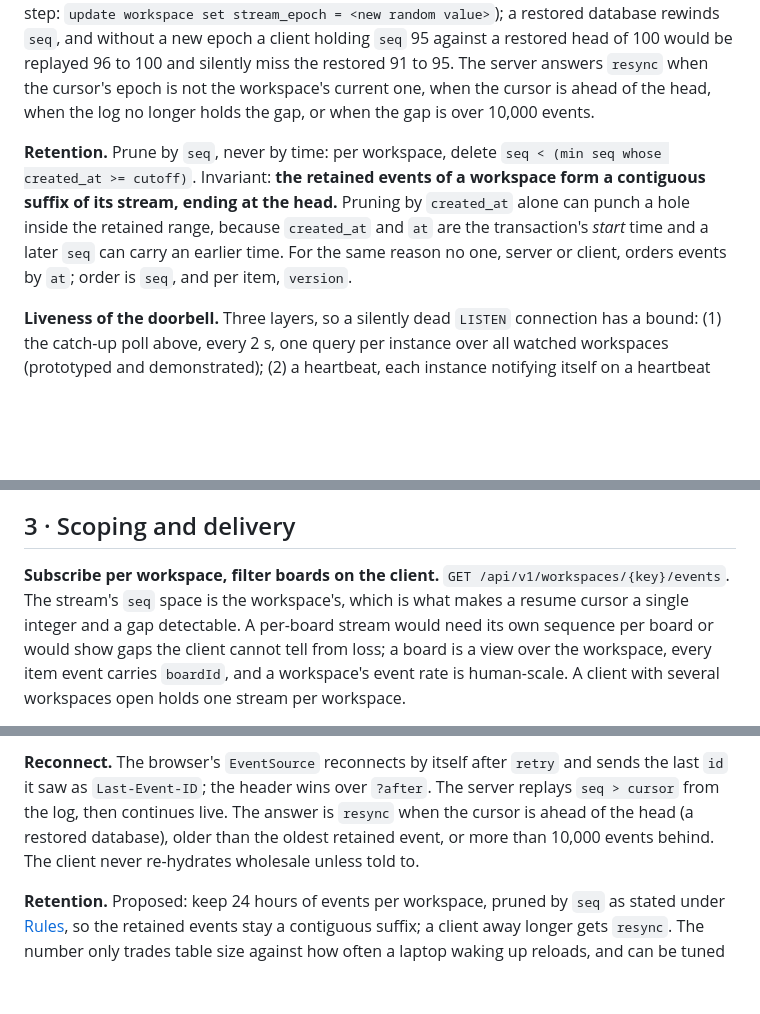
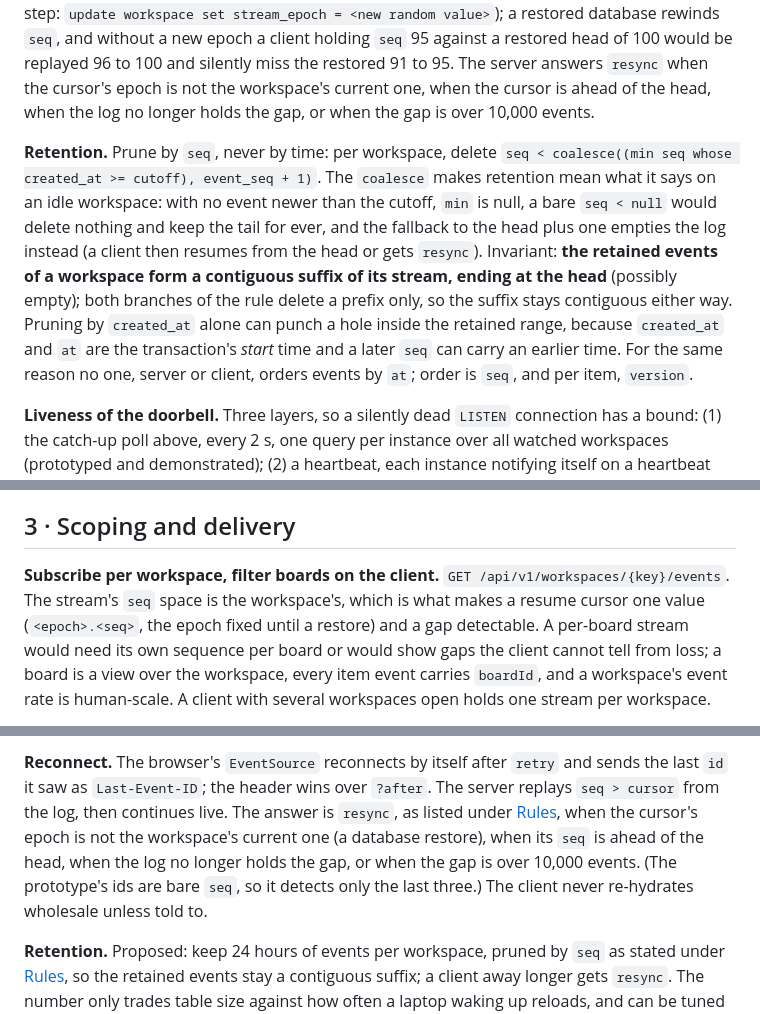
Before and after one commit to meta-agentic/meta-tracker, a Markdown page: docs/spikes/realtime-transport.md, 3 parts joined by grey strips. GitHub-like rendering; blank space fills up the shorter version.

Commit message:
docs(spikes): align the stream cursor with the epoch and keep retention bounded on idle workspaces (VEC-46)
Section 3 now describes the cursor as <epoch>.<seq>, opens the stream with ?after=<epoch>.<seq>, and lists epoch mismatch among the resync triggers, matching the Rules. The prune rule falls back to the head plus one when no event is newer than the cutoff, so an idle workspace's log is emptied rather than kept for ever; the retained events stay a contiguous suffix either way.

```diff
--- a/docs/spikes/realtime-transport.md
+++ b/docs/spikes/realtime-transport.md
@@ -36,7 +36,7 @@ These are the normative part of the decision; VEC-17 implements them.
 
 **Stream identity and cursor.** Each workspace has a `stream_epoch`, random, set when the workspace is created. The SSE `id` is `<epoch>.<seq>`, so `Last-Event-ID` carries both back. A database restore must regenerate every workspace's epoch in the same procedure (a runbook step: `update workspace set stream_epoch = <new random value>`); a restored database rewinds `seq`, and without a new epoch a client holding `seq` 95 against a restored head of 100 would be replayed 96 to 100 and silently miss the restored 91 to 95. The server answers `resync` when the cursor's epoch is not the workspace's current one, when the cursor is ahead of the head, when the log no longer holds the gap, or when the gap is over 10,000 events.
 
-**Retention.** Prune by `seq`, never by time: per workspace, delete `seq < (min seq whose created_at >= cutoff)`. Invariant: **the retained events of a workspace form a contiguous suffix of its stream, ending at the head.** Pruning by `created_at` alone can punch a hole inside the retained range, because `created_at` and `at` are the transaction's *start* time and a later `seq` can carry an earlier time. For the same reason no one, server or client, orders events by `at`; order is `seq`, and per item, `version`.
+**Retention.** Prune by `seq`, never by time: per workspace, delete `seq < coalesce((min seq whose created_at >= cutoff), event_seq + 1)`. The `coalesce` makes retention mean what it says on an idle workspace: with no event newer than the cutoff, `min` is null, a bare `seq < null` would delete nothing and keep the tail for ever, and the fallback to the head plus one empties the log instead (a client then resumes from the head or gets `resync`). Invariant: **the retained events of a workspace form a contiguous suffix of its stream, ending at the head** (possibly empty); both branches of the rule delete a prefix only, so the suffix stays contiguous either way. Pruning by `created_at` alone can punch a hole inside the retained range, because `created_at` and `at` are the transaction's *start* time and a later `seq` can carry an earlier time. For the same reason no one, server or client, orders events by `at`; order is `seq`, and per item, `version`.
 
 **Liveness of the doorbell.** Three layers, so a silently dead `LISTEN` connection has a bound: (1) the catch-up poll above, every 2 s, one query per instance over all watched workspaces (prototyped and demonstrated); (2) a heartbeat, each instance notifying itself on a heartbeat channel every 10 s and forcing the subscriber to reconnect if none arrives within 30 s, which restores millisecond latency after the poll has taken over (argued, not prototyped); (3) TCP keep-alive and `TCP_USER_TIMEOUT` on the subscriber connection, so the socket itself dies within about a minute (set in the prototype; the idle, interval and user-timeout values take effect only on a native transport, unverified).
 
@@ -244,5 +244,5 @@ A write that changes many items at once (the import path, `ItemRepository.insert
 
 ## 3 · Scoping and delivery
 
-**Subscribe per workspace, filter boards on the client.** `GET /api/v1/workspaces/{key}/events`. The stream's `seq` space is the workspace's, which is what makes a resume cursor a single integer and a gap detectable. A per-board stream would need its own sequence per board or would show gaps the client cannot tell from loss; a board is a view over the workspace, every item event carries `boardId`, and a workspace's event rate is human-scale. A client with several workspaces open holds one stream per workspace.
+**Subscribe per workspace, filter boards on the client.** `GET /api/v1/workspaces/{key}/events`. The stream's `seq` space is the workspace's, which is what makes a resume cursor one value (`<epoch>.<seq>`, the epoch fixed until a restore) and a gap detectable. A per-board stream would need its own sequence per board or would show gaps the client cannot tell from loss; a board is a view over the workspace, every item event carries `boardId`, and a workspace's event rate is human-scale. A client with several workspaces open holds one stream per workspace.
 
@@ -250,5 +250,5 @@ A write that changes many items at once (the import path, `ItemRepository.insert
 
-**Reconnect.** The browser's `EventSource` reconnects by itself after `retry` and sends the last `id` it saw as `Last-Event-ID`; the header wins over `?after`. The server replays `seq > cursor` from the log, then continues live. The answer is `resync` when the cursor is ahead of the head (a restored database), older than the oldest retained event, or more than 10,000 events behind. The client never re-hydrates wholesale unless told to.
+**Reconnect.** The browser's `EventSource` reconnects by itself after `retry` and sends the last `id` it saw as `Last-Event-ID`; the header wins over `?after`. The server replays `seq > cursor` from the log, then continues live. The answer is `resync`, as listed under [Rules](#rules), when the cursor's epoch is not the workspace's current one (a database restore), when its `seq` is ahead of the head, when the log no longer holds the gap, or when the gap is over 10,000 events. (The prototype's ids are bare `seq`, so it detects only the last three.) The client never re-hydrates wholesale unless told to.
 
 **Retention.** Proposed: keep 24 hours of events per workspace, pruned by `seq` as stated under [Rules](#rules), so the retained events stay a contiguous suffix; a client away longer gets `resync`. The number only trades table size against how often a laptop waking up reloads, and can be tuned without a contract change.
 
```
Also changed, not shown: other parts of docs/spikes/realtime-transport.md (+1 -1 lines).
